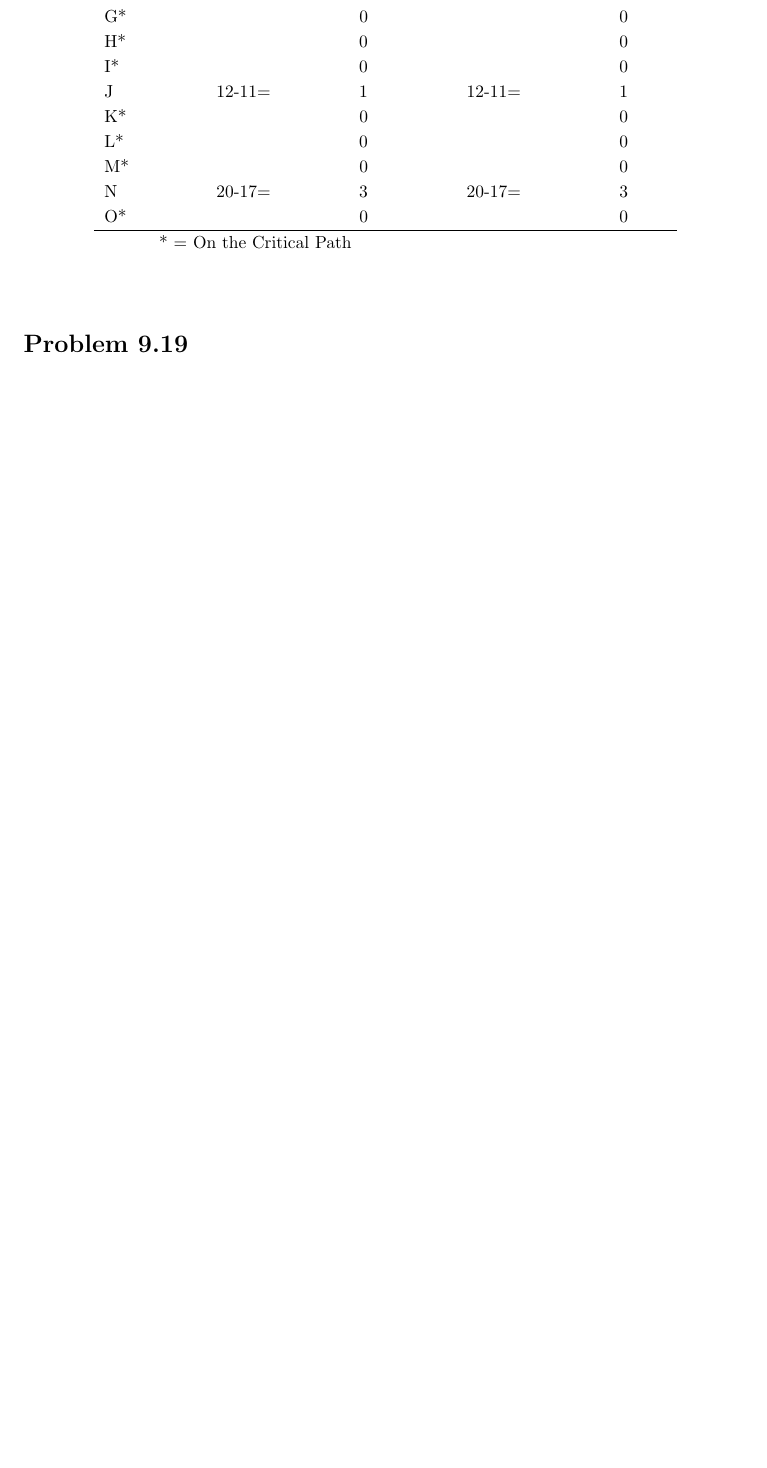
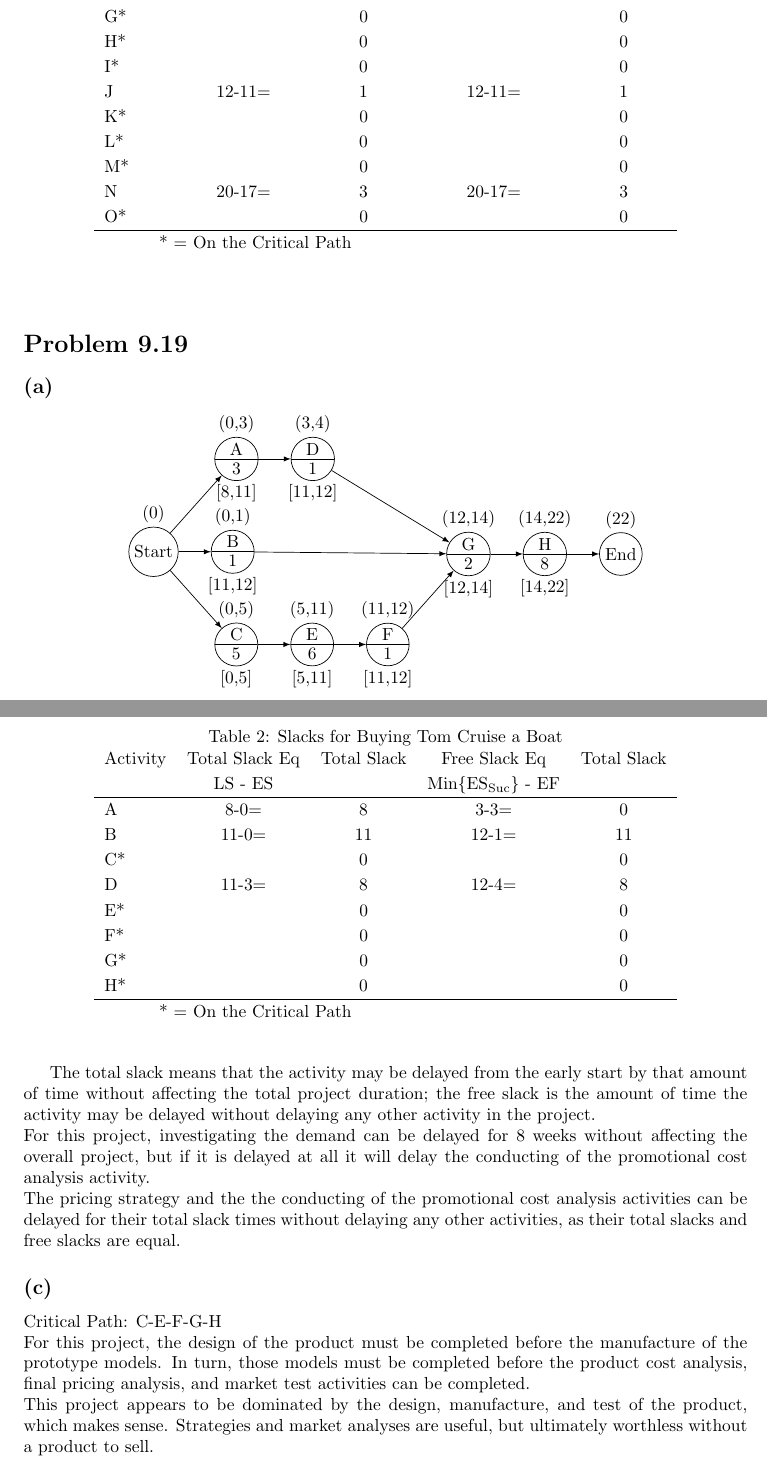
Before and after one commit to grw300/EE-382C-ProgMgmt, a LaTeX document (HW#2/HW#2.tex, which reads HW#2/Graphs/9-19Graph1.tex): part of page 2 of 2 before the commit and two parts of pages 2 and 3 of 4 after it, the two joined at a grey line, cut so that both start at the same text, the shorter picture padded with empty space. Compiled offline with pdfLaTeX.

Commit message:
Adding initial problem 9.19 answers.

```diff
--- /dev/null
+++ b/HW#2/Graphs/9-19Graph1.tex
@@ -0,0 +1,31 @@
+
+\begin{tikzpicture}[
+  >=latex,
+  every node/.style={draw,inner sep=2pt,minimum size=1pt},
+  node distance=.65cm,
+  ]
+  \node[circle, label=90:(0),] (S){Start};
+  \node[circle split, above right = 1.2 and 1 of S, label=90:{(0,3)}, label=270:{[8,11]}] (A) {A \nodepart{lower} 3};
+  \node[circle split, right = of S, label=90:{(0,1)}, label=270:{[11,12]}] (B) {B \nodepart{lower} 1};
+  \node[circle split, below right = 1.2 and 1of S, label=90:{(0,5)}, label=270:{[0,5]}] (C) {C \nodepart{lower} 5};
+  \node[circle split, right = of A, label=90:{(3,4)}, label=270:{[11,12]}] (D) {D \nodepart{lower} 1};
+  \node[circle split, right = of C, label=90:{(5,11)}, label=270:{[5,11]}] (E) {E \nodepart{lower} 6};
+  \node[circle split, right = of E, label=90:{(11,12)}, label=270:{[11,12]}] (F) {F \nodepart{lower} 1};
+  \node[circle split, above right = 1.2 and 1of F, label=90:{(12,14)}, label=270:{[12,14]}] (G) {G \nodepart{lower} 2};
+  \node[circle split, right = of G, label=90:{(14,22)}, label=270:{[14,22]}] (H) {H \nodepart{lower} 8};
+  \node[circle, right = of H, label=90:{(22)}] (End) {End};
+
+
+  \draw [->] (S) -- (A);
+  \draw [->] (S) -- (B);
+  \draw [->] (S) -- (C);
+  \draw [->] (A) -- (D);
+  \draw [->] (C) -- (E);
+  \draw [->] (E) -- (F);
+  \draw [->] (B) -- (G);
+  \draw [->] (D) -- (G);
+  \draw [->] (F) -- (G);
+  \draw [->] (G) -- (H);
+  \draw [->] (H) -- (End);
+
+\end{tikzpicture}
--- a/HW#2/HW#2.tex
+++ b/HW#2/HW#2.tex
@@ -1,6 +1,7 @@
 \documentclass{article}
 \usepackage[margin=3.5cm]{geometry}
 \usepackage{tikz,amsmath}
+\usepackage{pgfgantt}
 \usetikzlibrary{arrows,shapes,positioning,shadows,trees}
 \usepackage[
   colorlinks=true,
@@ -57,3 +58,44 @@
 	}
 
 	\section*{Problem 9.19}
+	\subsection*{(a)}
+	\begin{center}
+	\makebox[\textwidth]{
+		\input{./Graphs/9-19Graph1}}
+	\end{center}
+	\pagebreak
+	\subsection*{(b)}
+		{\renewcommand{\arraystretch}{1.2}
+	\begin{table}[h!tbp]
+  		\begin{center}
+    		\caption{Slacks for Buying Tom Cruise a Boat}
+    		\label{tab:table1}
+
+    		\begin{tabular}{lcccc}
+				Activity & Total Slack Eq & Total Slack & Free Slack Eq & Total Slack\\
+				& LS - ES & & Min\{ES$_{\text{Suc}}$\} - EF & \\
+				\hline
+      			A & 8-0= & 8 & 3-3=& 0\\
+      			B & 11-0= & 11 & 12-1= & 11\\
+				C* && 0 && 0\\
+				D & 11-3= & 8 & 12-4= & 8\\
+				E* && 0 && 0\\
+				F* && 0 && 0\\
+				G* && 0 && 0\\
+				H* && 0 && 0\\
+				\hline
+				\multicolumn{3}{c}{* = On the Critical Path}\\
+    		\end{tabular}
+  		\end{center}
+	\end{table}
+	}
+
+	The total slack means that the activity may be delayed from the early start by that amount of time without affecting the total project duration; the free slack is the amount of time the activity may be delayed without delaying any other activity in the project.\\
+	For this project, investigating the demand can be delayed for 8 weeks without affecting the overall project, but if it is delayed at all it will delay the conducting of the promotional cost analysis activity.\\
+	The pricing strategy and the the conducting of the promotional cost analysis activities can be delayed for their total slack times without delaying any other activities, as their total slacks and free slacks are equal.
+
+	\subsection*{(c)}
+	Critical Path: C-E-F-G-H\\
+	For this project, the design of the product must be completed before the manufacture of the prototype models. In turn, those models must be completed before the product cost analysis, final pricing analysis, and market test activities can be completed.\\
+	This project appears to be dominated by the design, manufacture, and test of the product, which makes sense. Strategies and market analyses are useful, but ultimately worthless without a product to sell.
+	\subsection*{(d)}
```
Also changed, not shown: HW#2/Graphs/9-19Graph2.tex (added, +16 -0 lines), HW#2/HW#2.pdf, HW#2/HW#2.tex (4 more changed lines).
